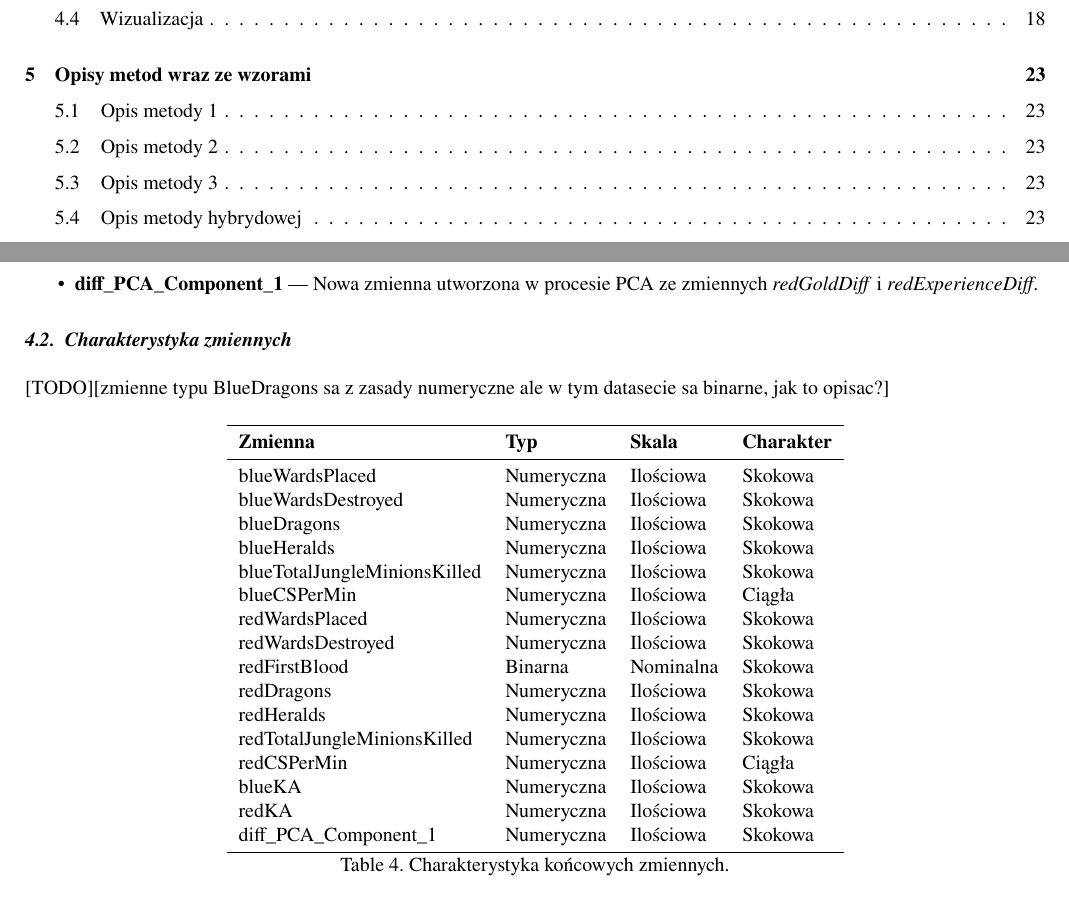
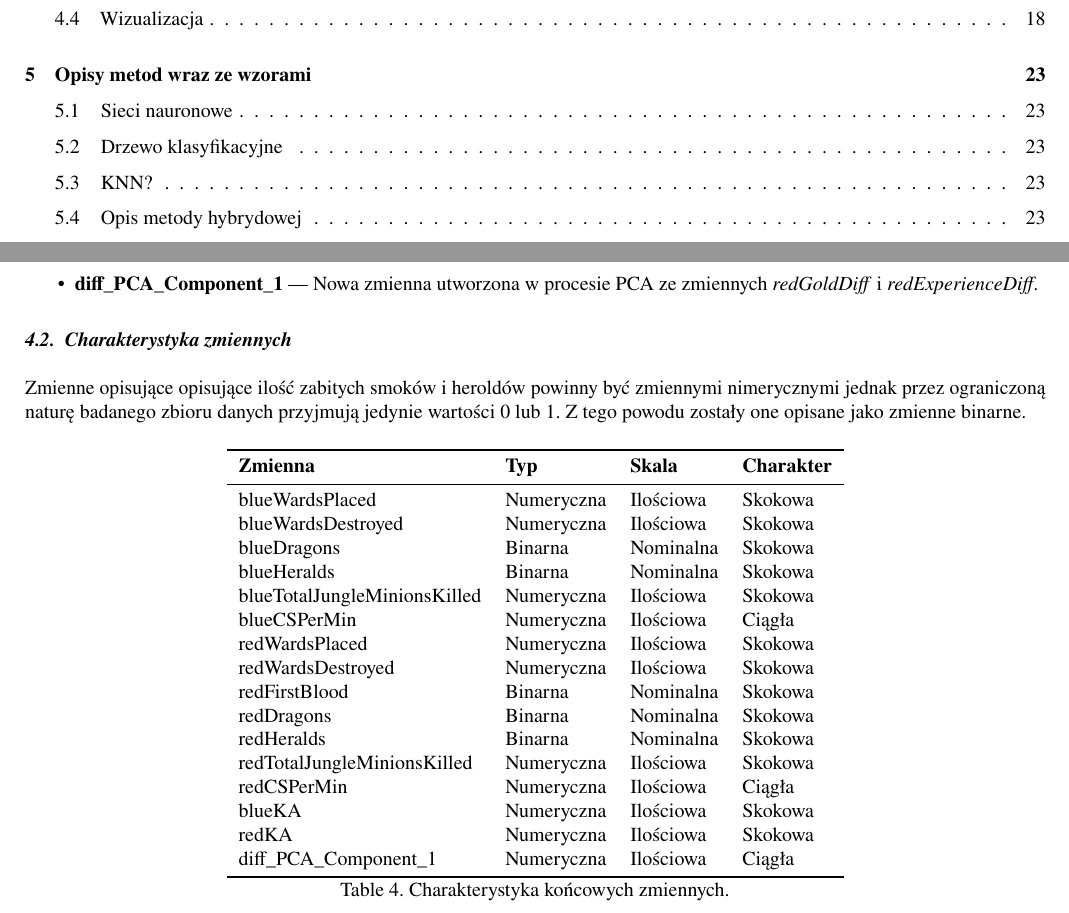
Before and after one commit to echooff2/MADProj1, a LaTeX document (latex/dokument.tex): two parts of pages 2 and 17 of 23, joined at a grey line, cut so that both start at the same text. Compiled offline with pdfLaTeX.

Commit message:
latex: describe dragons and heralds as binary

```diff
--- a/latex/dokument.tex
+++ b/latex/dokument.tex
@@ -460,7 +460,7 @@ W wyniku zastosowania standaryzacji wszystkie analizowane cechy numeryczne zosta
 \end{itemize}
 
 \subsection{Charakterystyka zmiennych}
-[TODO][zmienne typu BlueDragons sa z zasady numeryczne ale w tym datasecie sa binarne, jak to opisac?]
+Zmienne opisujące opisujące ilość zabitych smoków i heroldów powinny być zmiennymi nimerycznymi jednak przez ograniczoną naturę badanego zbioru danych przyjmują jedynie wartości 0 lub 1. Z tego powodu zostały one opisane jako zmienne binarne.
 \begin{table}[H]
 \centering
 \begin{tabular}{l l l l}
@@ -469,20 +469,20 @@ W wyniku zastosowania standaryzacji wszystkie analizowane cechy numeryczne zosta
 \midrule
 	blueWardsPlaced & Numeryczna & Ilościowa & Skokowa \\
 	blueWardsDestroyed & Numeryczna & Ilościowa & Skokowa \\
-	blueDragons & Numeryczna & Ilościowa & Skokowa \\
-	blueHeralds & Numeryczna & Ilościowa & Skokowa \\
+	blueDragons & Binarna & Nominalna & Skokowa \\
+	blueHeralds & Binarna & Nominalna & Skokowa \\
 	blueTotalJungleMinionsKilled & Numeryczna & Ilościowa & Skokowa \\
 	blueCSPerMin & Numeryczna & Ilościowa & Ciągła \\
 	redWardsPlaced & Numeryczna & Ilościowa & Skokowa \\
 	redWardsDestroyed & Numeryczna & Ilościowa & Skokowa \\
 	redFirstBlood & Binarna & Nominalna & Skokowa \\
-	redDragons & Numeryczna & Ilościowa & Skokowa \\
-	redHeralds & Numeryczna & Ilościowa & Skokowa \\
+	redDragons & Binarna & Nominalna & Skokowa \\
+	redHeralds & Binarna & Nominalna & Skokowa \\
 	redTotalJungleMinionsKilled & Numeryczna & Ilościowa & Skokowa \\
 	redCSPerMin & Numeryczna & Ilościowa & Ciągła \\
 	blueKA & Numeryczna & Ilościowa & Skokowa \\
 	redKA & Numeryczna & Ilościowa & Skokowa \\
-	diff\_PCA\_Component\_1 & Numeryczna & Ilościowa & Skokowa \\
+	diff\_PCA\_Component\_1 & Numeryczna & Ilościowa & Ciągła \\
 \bottomrule
 \end{tabular}
 \caption{Charakterystyka końcowych zmiennych.}
```
Also changed, not shown: latex/dokument.pdf, latex/dokument.tex (12 more changed lines).
